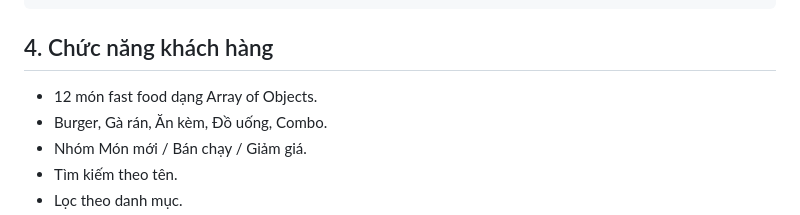
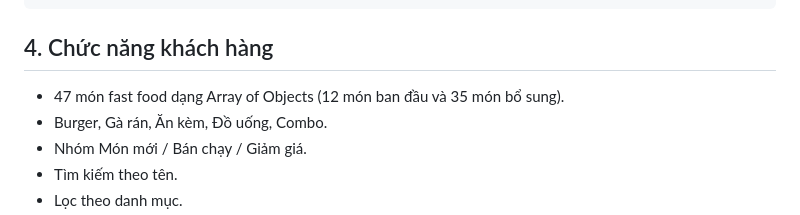
Before and after one commit to 0388580298co-dot/l-p-tr-nh-c-s-java-scipt, a Markdown page: README.md, the part around the change. Drawn GitHub-style.

Commit message:
Update README product catalog count

````diff
--- a/README.md
+++ b/README.md
@@ -40,7 +40,7 @@ BurgerBox/
 ```
 
 ## 4. Chức năng khách hàng
-- 12 món fast food dạng Array of Objects.
+- 47 món fast food dạng Array of Objects (12 món ban đầu và 35 món bổ sung).
 - Burger, Gà rán, Ăn kèm, Đồ uống, Combo.
 - Nhóm Món mới / Bán chạy / Giảm giá.
 - Tìm kiếm theo tên.
````
